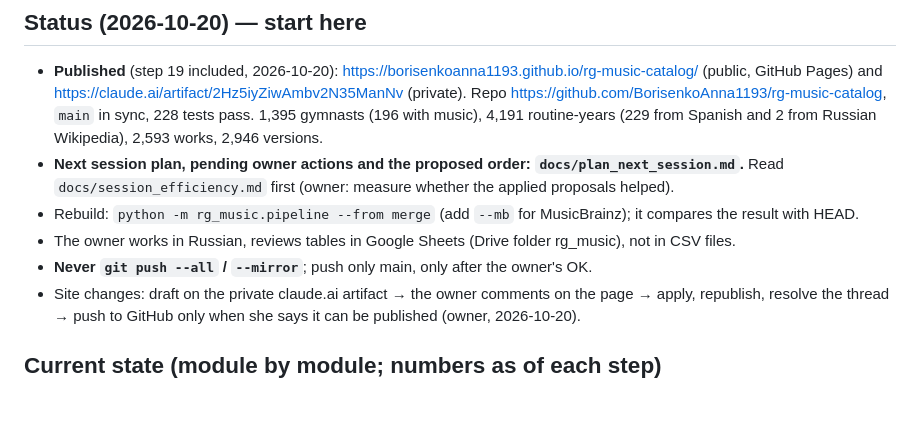
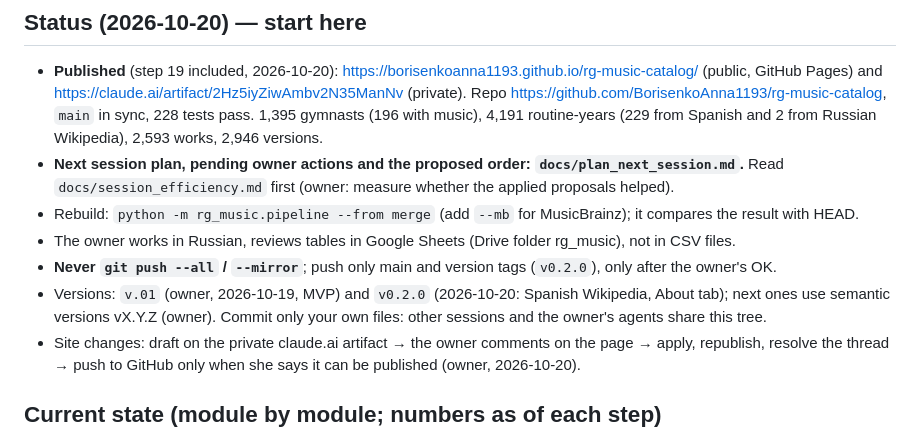
Before and after one commit to BorisenkoAnna1193/rg-music-catalog, a Markdown page: CLAUDE.md, the part around the change. GitHub-like rendering; blank space fills up the shorter version.

Commit message:
Docs: versions v.01 and v0.2.0; version tags may be pushed
Co-Authored-By: Claude Opus 5.5 <noreply@anthropic.com>

```diff
--- a/CLAUDE.md
+++ b/CLAUDE.md
@@ -17,7 +17,9 @@ The owner talks in Russian; code, comments, README and commit messages are in En
   `docs/session_efficiency.md` first (owner: measure whether the applied proposals helped).
 - Rebuild: `python -m rg_music.pipeline --from merge` (add `--mb` for MusicBrainz); it compares the result with HEAD.
 - The owner works in Russian, reviews tables in Google Sheets (Drive folder rg_music), not in CSV files.
-- **Never `git push --all` / `--mirror`**; push only main, only after the owner's OK.
+- **Never `git push --all` / `--mirror`**; push only main and version tags (`v0.2.0`), only after the owner's OK.
+- Versions: `v.01` (owner, 2026-10-19, MVP) and `v0.2.0` (2026-10-20: Spanish Wikipedia, About tab); next ones use
+  semantic versions vX.Y.Z (owner). Commit only your own files: other sessions and the owner's agents share this tree.
 - Site changes: draft on the private claude.ai artifact → the owner comments on the page → apply, republish, resolve the
   thread → push to GitHub only when she says it can be published (owner, 2026-10-20).
 
```
Also changed, not shown: docs/plan_next_session.md (+1 -1 lines).
